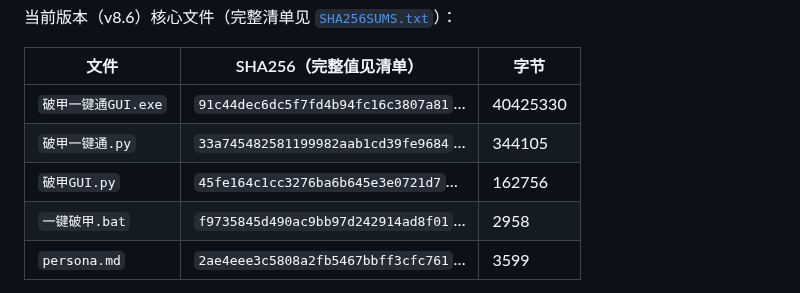
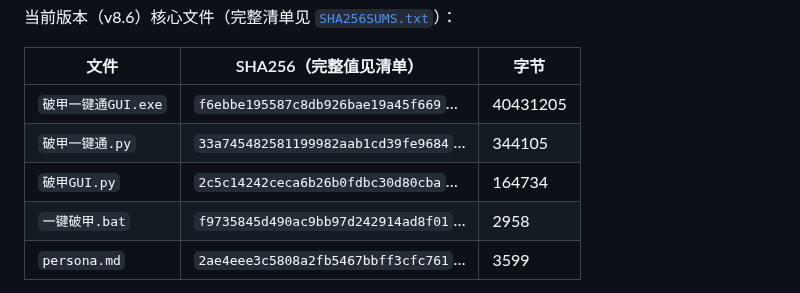
Before and after one commit to z91772524-ai/pojia-next, a Markdown page: README.md, the part around the change. Rendered like a GitHub page.

```diff
--- a/README.md
+++ b/README.md
@@ -418,9 +418,9 @@ sha256sum -c SHA256SUMS.txt          # 文件名对得上就直接逐项校验
 
 | 文件 | SHA256（完整值见清单） | 字节 |
 |---|---|---|
-| `破甲一键通GUI.exe` | `91c44dec6dc5f7fd4b94fc16c3807a81`… | 40425330 |
+| `破甲一键通GUI.exe` | `f6ebbe195587c8db926bae19a45f669`… | 40431205 |
 | `破甲一键通.py` | `33a745482581199982aab1cd39fe9684`… | 344105 |
-| `破甲GUI.py` | `45fe164c1cc3276ba6b645e3e0721d7`… | 162756 |
+| `破甲GUI.py` | `2c5c14242ceca6b26b0fdbc30d80cba`… | 164734 |
 | `一键破甲.bat` | `f9735845d490ac9bb97d242914ad8f01`… | 2958 |
 | `persona.md` | `2ae4eee3c5808a2fb5467bbff3cfc761`… | 3599 |
 
```
Also changed, not shown: release-v86-body.md (+3 -3 lines), 更新日志.md (+1 -0 lines), _ad_coderelay/poster.png (added), 7 other files.
